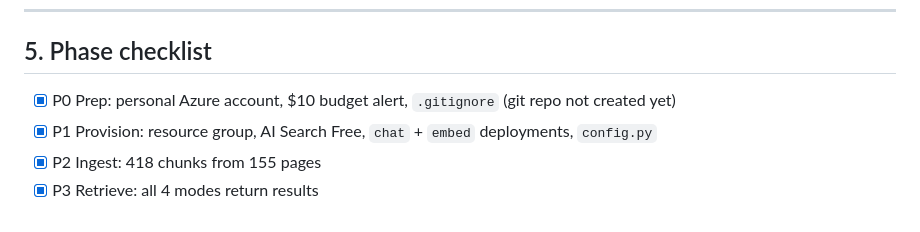
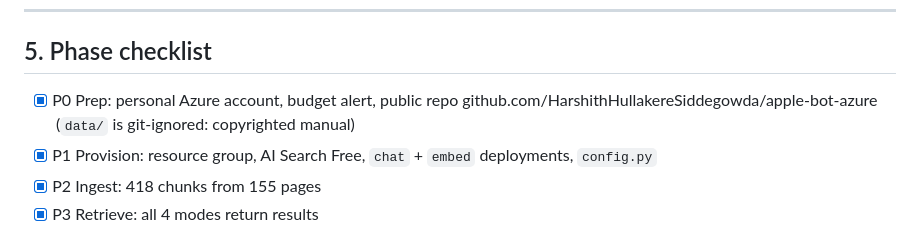
Before and after one commit to HarshithHullakereSiddegowda/apple-bot-azure, a Markdown page: CLAUDE.md, the part around the change. GitHub-like rendering.

Commit message:
Mark Layer 0 complete
Co-Authored-By: Claude Opus 5.5 <noreply@anthropic.com>

```diff
--- a/CLAUDE.md
+++ b/CLAUDE.md
@@ -115,7 +115,7 @@ az containerapp logs show -n apple-rag -g rg-apple-rag --follow
 
 ## 5. Phase checklist
 
-- [x] P0 Prep: personal Azure account, $10 budget alert, `.gitignore` (git repo not created yet)
+- [x] P0 Prep: personal Azure account, budget alert, public repo github.com/HarshithHullakereSiddegowda/apple-bot-azure (`data/` is git-ignored: copyrighted manual)
 - [x] P1 Provision: resource group, AI Search Free, `chat` + `embed` deployments, `config.py`
 - [x] P2 Ingest: 418 chunks from 155 pages
 - [x] P3 Retrieve: all 4 modes return results
```
Also changed, not shown: ROADMAP.md (+1 -1 lines).
